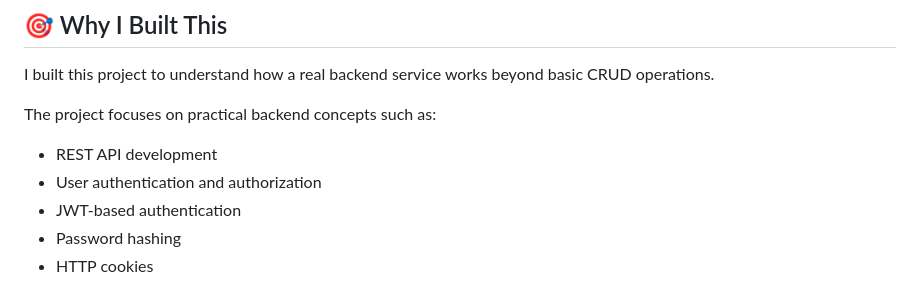
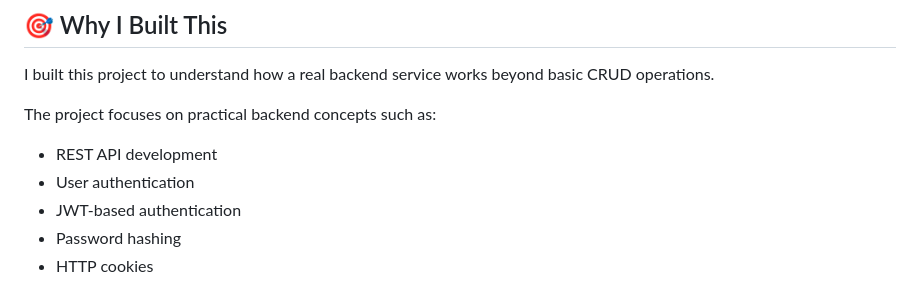
Before and after one commit to Sukanta116/Url_shortner_api, a Markdown page: README.md, the part around the change. Drawn GitHub-style.

Commit message:
Update README to clarify user authentication focus
Removed 'and authorization' from the user authentication description.

```diff
--- a/README.md
+++ b/README.md
@@ -37,7 +37,7 @@ I built this project to understand how a real backend service works beyond basic
 The project focuses on practical backend concepts such as:
 
 - REST API development
-- User authentication and authorization
+- User authentication
 - JWT-based authentication
 - Password hashing
 - HTTP cookies
```
